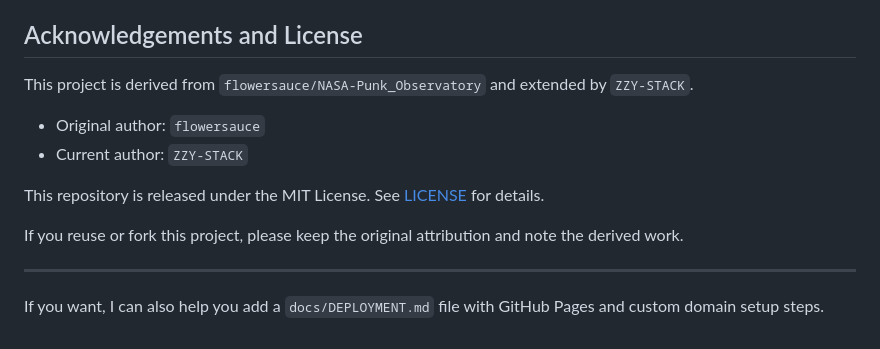
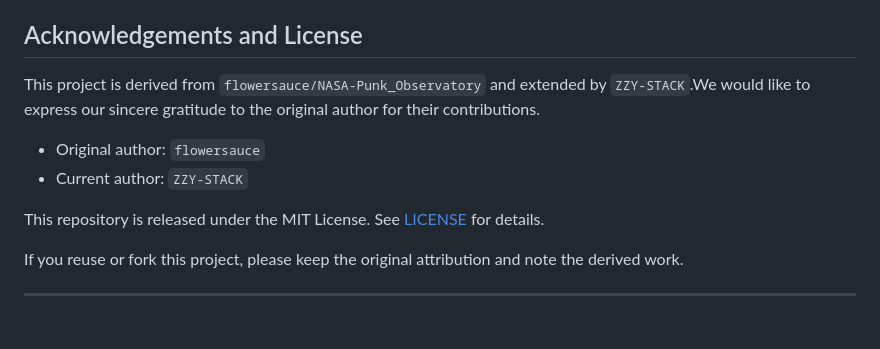
Before and after one commit to ZZY-STACK/NASA-Punk_Observatory_Optimized, a Markdown page: README.en.md, the part around the change. Drawn GitHub-style.

```diff
--- a/README.en.md
+++ b/README.en.md
@@ -107,7 +107,7 @@ This version maps Chinese aerospace datasets to the planetary presentation:
 
 ## Acknowledgements and License
 
-This project is derived from `flowersauce/NASA-Punk_Observatory` and extended by `ZZY-STACK`.
+This project is derived from `flowersauce/NASA-Punk_Observatory` and extended by `ZZY-STACK`.We would like to express our sincere gratitude to the original author for their contributions.
 
 - Original author: `flowersauce`
 - Current author: `ZZY-STACK`
@@ -116,6 +116,5 @@ This repository is released under the MIT License. See [LICENSE](LICENSE) for de
 
 If you reuse or fork this project, please keep the original attribution and note the derived work.
 
+
 ---
-
-If you want, I can also help you add a `docs/DEPLOYMENT.md` file with GitHub Pages and custom domain setup steps.
```
Also changed, not shown: readme.md (+2 -3 lines).
